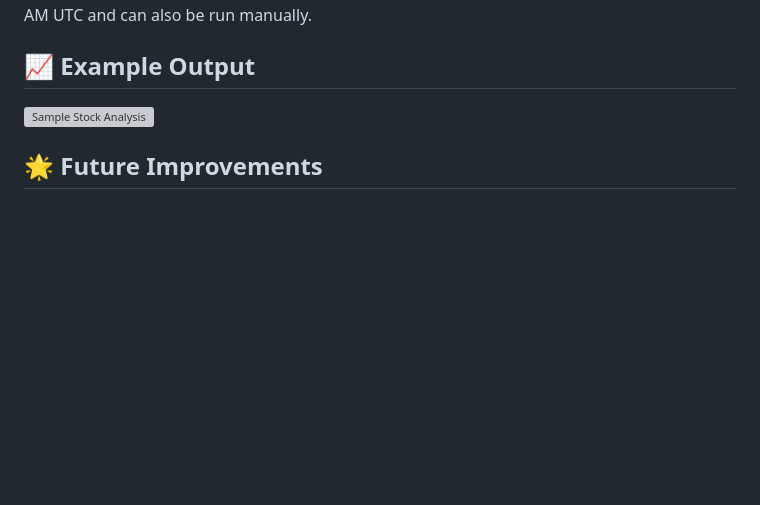
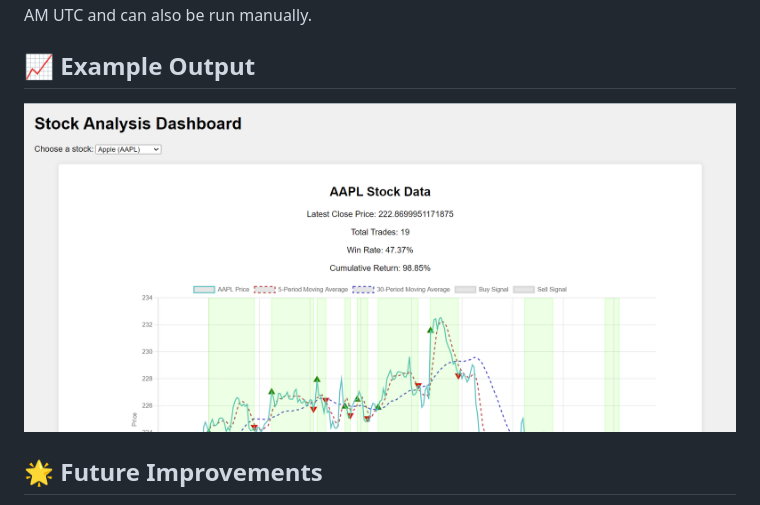
Before and after one commit to petr0leum/github_actions_dashboard, a Markdown page: README.md, the part around the change. GitHub-like rendering; blank space fills up the shorter version; grey boxes are pictures that could not be loaded.

```diff
--- a/README.md
+++ b/README.md
@@ -53,7 +53,7 @@ The workflow file is located at `.github/workflows/stock_analysis.yml`. It is tr
 
 ## 📈 Example Output
 
-![Sample Stock Analysis](data/sample_output.png)
+![data/sample_output.png](https://github.com/petr0leum/github_actions_dashboard/blob/main/data/github_actions_web.png)
 
 ## 🌟 Future Improvements
 
```
